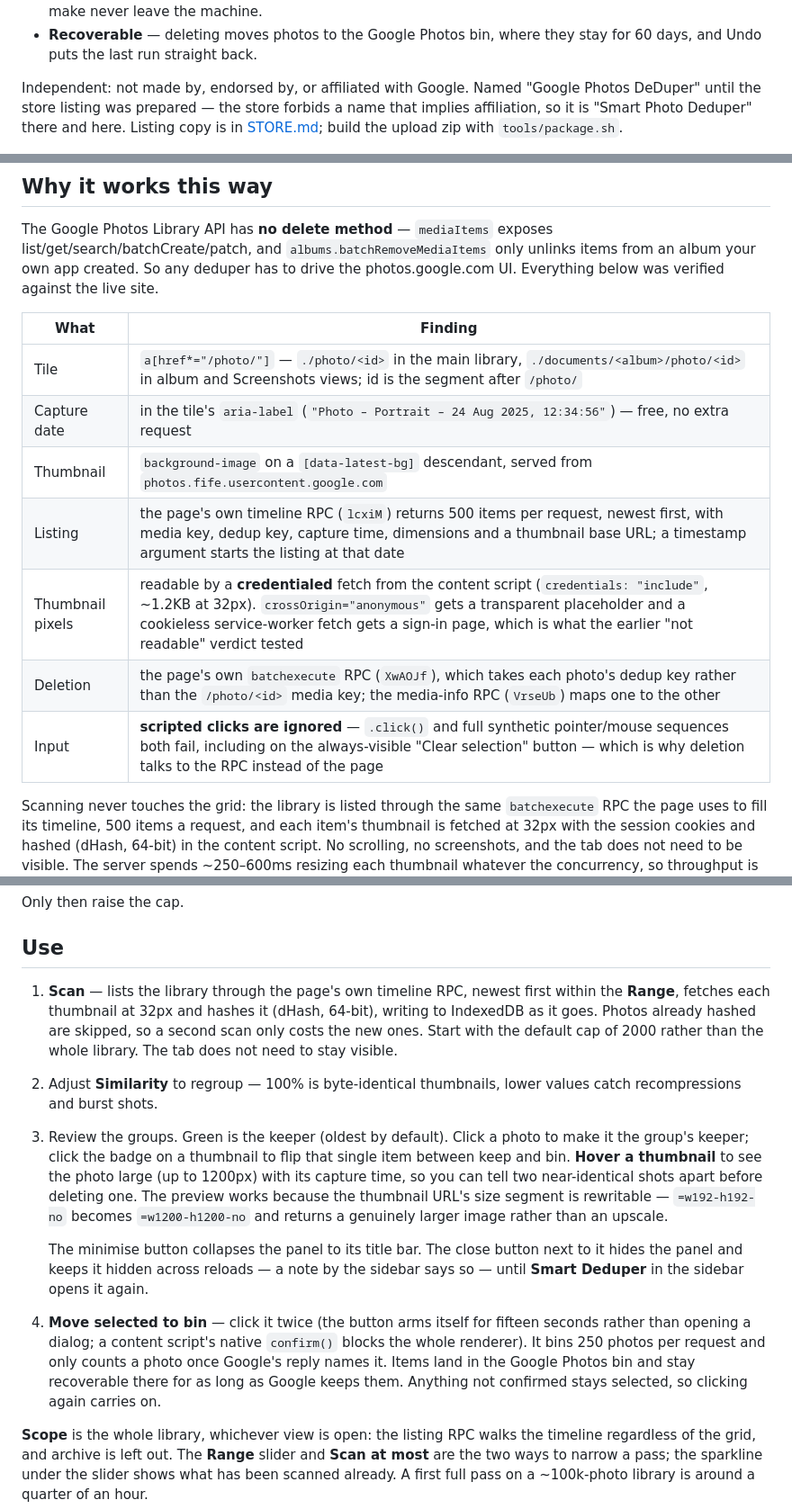
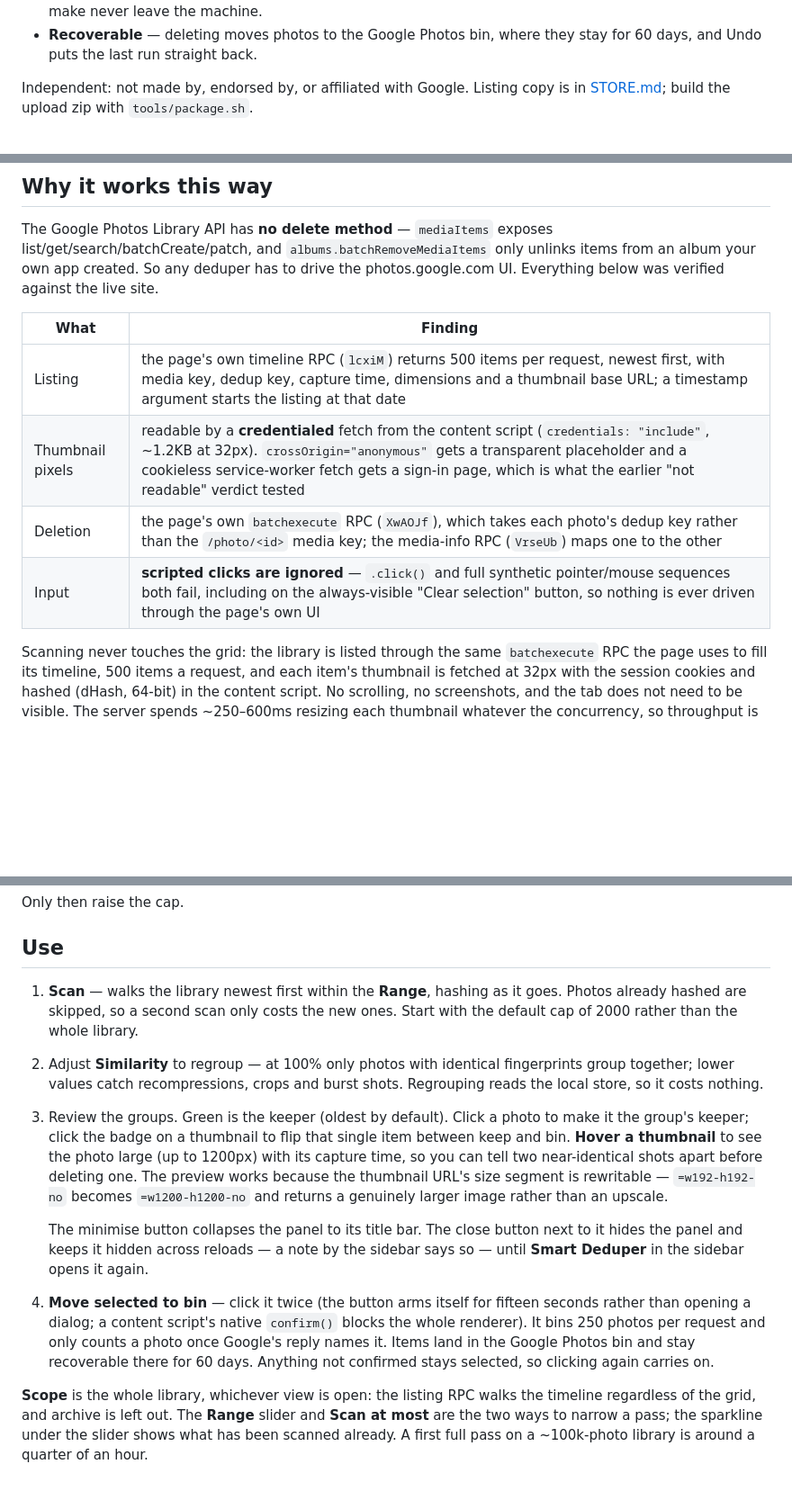
Before and after one commit to nvkudva/google-photos-deduper, a Markdown page: README.md, 3 parts joined by grey strips. Shown at 90% size. GitHub-like rendering; blank space fills up the shorter version.

Commit message:
docs(readme): drop what stopped being true
The DOM table still listed tile selectors, aria-label date parsing and the
grid's background-image, none of which the extension has read since the
self-check went. Similarity at 100% was described as byte-identical in one
place and explicitly not byte-identity in another; the bin was 60 days in three
places and "as long as Google keeps them" in a fourth. The scan step repeated
mechanics the section above it had already given, and the paragraph on what the
extension used to be called was of interest to nobody.

Co-Authored-By: Claude Opus 5 (1M context) <noreply@anthropic.com>

```diff
--- a/README.md
+++ b/README.md
@@ -29,10 +29,8 @@ same group as the original.
 - **Recoverable** — deleting moves photos to the Google Photos bin, where they
   stay for 60 days, and Undo puts the last run straight back.
 
-Independent: not made by, endorsed by, or affiliated with Google. Named "Google
-Photos DeDuper" until the store listing was prepared — the store forbids a name
-that implies affiliation, so it is "Smart Photo Deduper" there and here. Listing copy is in [STORE.md](STORE.md); build the
-upload zip with `tools/package.sh`.
+Independent: not made by, endorsed by, or affiliated with Google. Listing copy
+is in [STORE.md](STORE.md); build the upload zip with `tools/package.sh`.
 
 ![The panel docked over a Google Photos library before a scan, showing the range slider, the similarity slider and the Scan button](store/screenshots/01-start.png)
 
@@ -65,13 +63,10 @@ the photos.google.com UI. Everything below was verified against the live site.
 
 | What             | Finding                                                                                                                                                                                                                                                                              |
 | ---------------- | ------------------------------------------------------------------------------------------------------------------------------------------------------------------------------------------------------------------------------------------------------------------------------------ |
-| Tile             | `a[href*="/photo/"]` — `./photo/<id>` in the main library, `./documents/<album>/photo/<id>` in album and Screenshots views; id is the segment after `/photo/`                                                                                                                        |
-| Capture date     | in the tile's `aria-label` (`"Photo – Portrait – 24 Aug 2025, 12:34:56"`) — free, no extra request                                                                                                                                                                                   |
-| Thumbnail        | `background-image` on a `[data-latest-bg]` descendant, served from `photos.fife.usercontent.google.com`                                                                                                                                                                              |
 | Listing          | the page's own timeline RPC (`lcxiM`) returns 500 items per request, newest first, with media key, dedup key, capture time, dimensions and a thumbnail base URL; a timestamp argument starts the listing at that date                                                                |
 | Thumbnail pixels | readable by a **credentialed** fetch from the content script (`credentials: "include"`, ~1.2KB at 32px). `crossOrigin="anonymous"` gets a transparent placeholder and a cookieless service-worker fetch gets a sign-in page, which is what the earlier "not readable" verdict tested |
 | Deletion         | the page's own `batchexecute` RPC (`XwAOJf`), which takes each photo's dedup key rather than the `/photo/<id>` media key; the media-info RPC (`VrseUb`) maps one to the other                                                                                                        |
-| Input            | **scripted clicks are ignored** — `.click()` and full synthetic pointer/mouse sequences both fail, including on the always-visible "Clear selection" button — which is why deletion talks to the RPC instead of the page                                                             |
+| Input            | **scripted clicks are ignored** — `.click()` and full synthetic pointer/mouse sequences both fail, including on the always-visible "Clear selection" button, so nothing is ever driven through the page's own UI                                                                     |
 
 Scanning never touches the grid: the library is listed through the same
 `batchexecute` RPC the page uses to fill its timeline, 500 items a request, and
@@ -112,14 +107,12 @@ Only then raise the cap.
 
 ## Use
 
-1. **Scan** — lists the library through the page's own timeline RPC, newest
-   first within the **Range**, fetches each thumbnail at 32px and hashes it
-   (dHash, 64-bit), writing to IndexedDB as it goes. Photos already hashed are
-   skipped, so a second scan only costs the new ones. Start with the default
-   cap of 2000 rather than the whole library. The tab does not need to stay
-   visible.
-2. Adjust **Similarity** to regroup — 100% is byte-identical thumbnails, lower
-   values catch recompressions and burst shots.
+1. **Scan** — walks the library newest first within the **Range**, hashing as
+   it goes. Photos already hashed are skipped, so a second scan only costs the
+   new ones. Start with the default cap of 2000 rather than the whole library.
+2. Adjust **Similarity** to regroup — at 100% only photos with identical
+   fingerprints group together; lower values catch recompressions, crops and
+   burst shots. Regrouping reads the local store, so it costs nothing.
 3. Review the groups. Green is the keeper (oldest by default). Click a photo to
    make it the group's keeper; click the badge on a thumbnail to flip that
    single item between keep and bin.
@@ -137,8 +130,8 @@ Only then raise the cap.
    seconds rather than opening a dialog; a content script's native `confirm()`
    blocks the whole renderer). It bins 250 photos per request and only counts a
    photo once Google's reply names it. Items land in the Google Photos bin and
-   stay recoverable there for as long as Google keeps them. Anything not
-   confirmed stays selected, so clicking again carries on.
+   stay recoverable there for 60 days. Anything not confirmed stays selected,
+   so clicking again carries on.
 
 **Scope** is the whole library, whichever view is open: the listing RPC walks
 the timeline regardless of the grid, and archive is left out. The **Range**
```
Also changed, not shown: other parts of README.md (+3 -2 lines).
